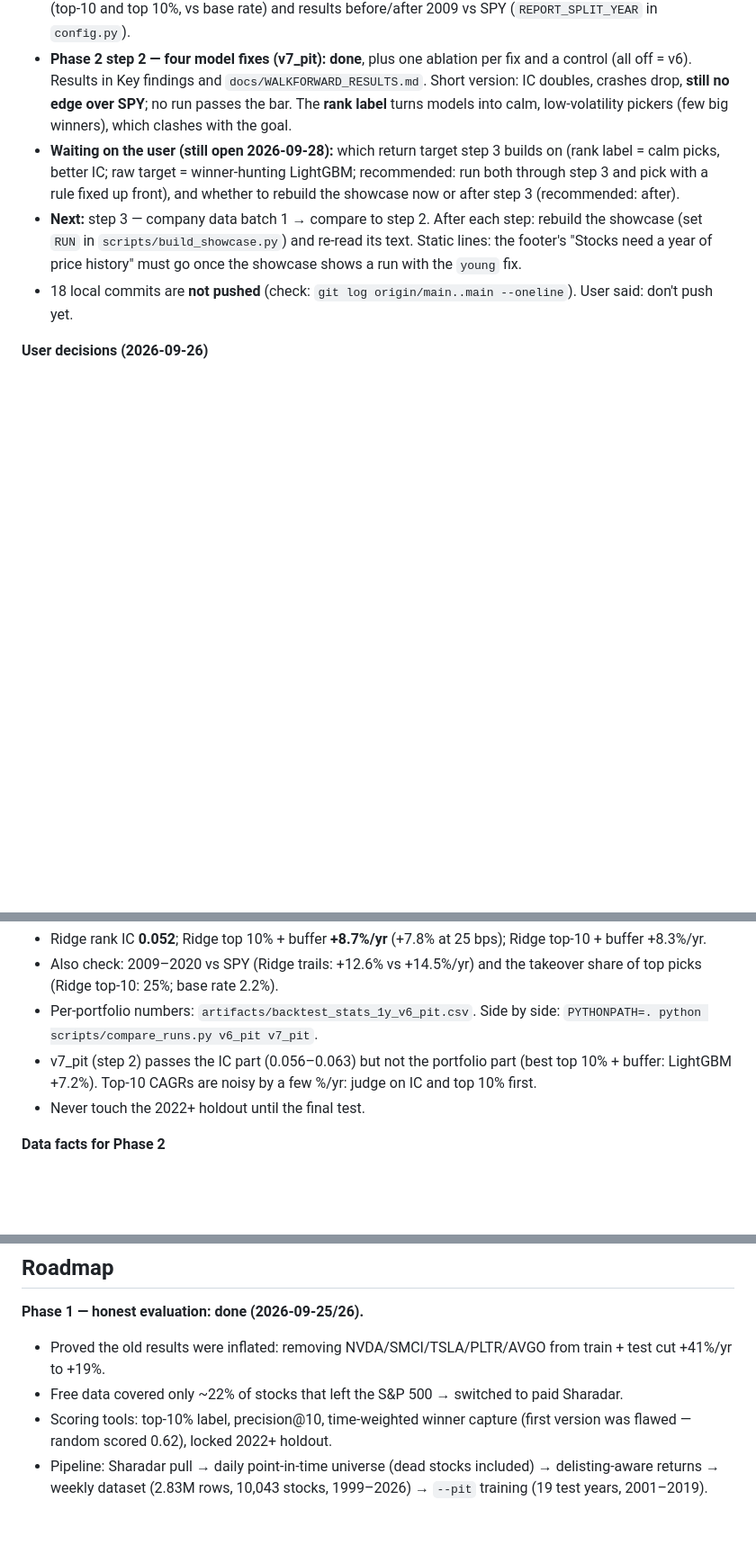
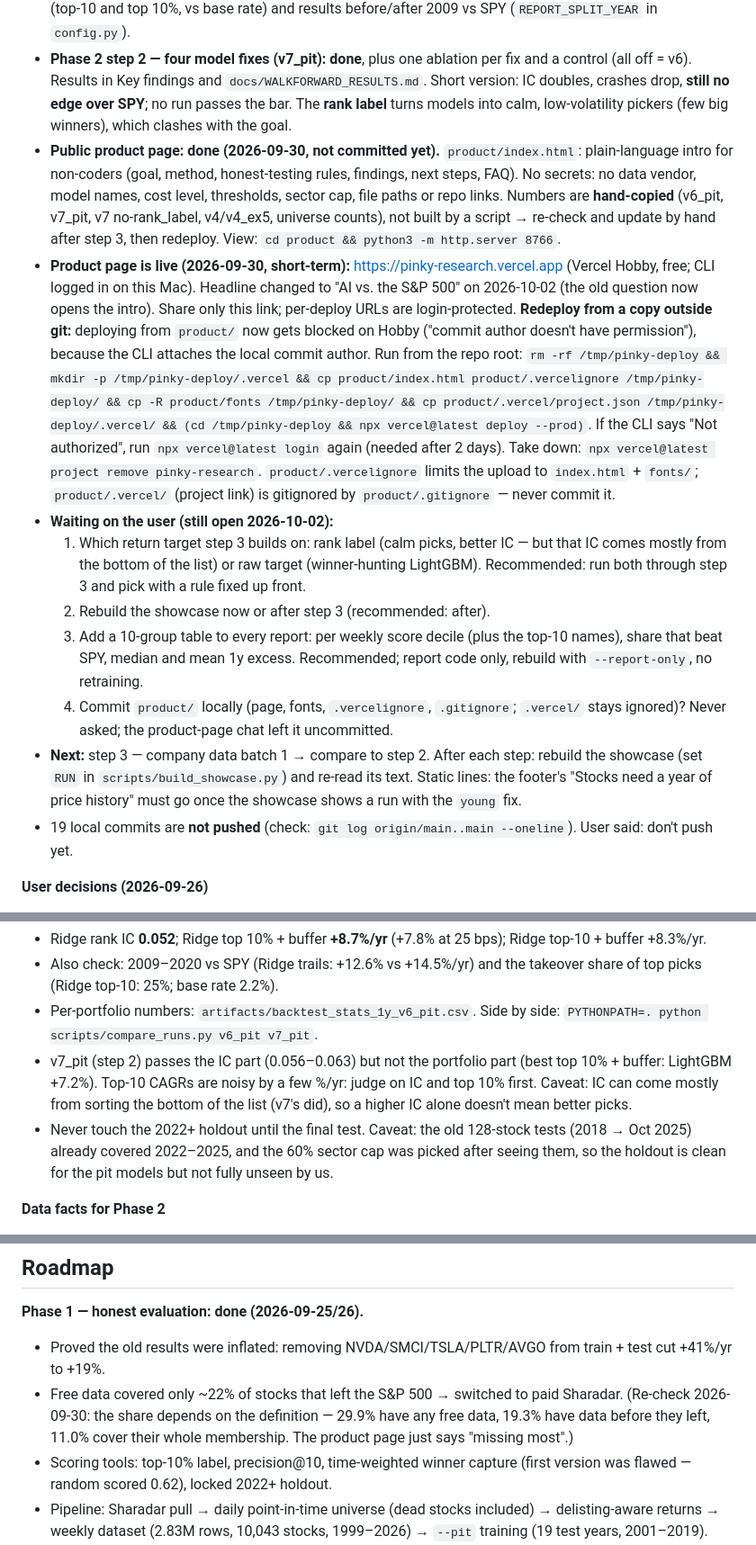
Before and after one commit to SteveLakers/Pinky, a Markdown page: project.md, 3 parts joined by grey strips. Shown at 90% size. Drawn GitHub-style; blank space fills up the shorter version.

Commit message:
project.md: open decisions list, IC caveat, product page notes, user learning note
Co-authored-by: Cursor <cursoragent@cursor.com>

```diff
--- a/project.md
+++ b/project.md
@@ -15,9 +15,15 @@ Last updated **2026-10-02**. Phase 1 code: `c0cdfe7`. Phase 2 step 1 (v6_pit): `
 - **Showcase updated to v6_pit: done** (2026-09-27). Leads with the honest result; every number is computed from saved artifacts; text checked against the data.
 - **Every report now includes both checks the user asked for:** share of top picks acquired within 6 months (top-10 and top 10%, vs base rate) and results before/after 2009 vs SPY (`REPORT_SPLIT_YEAR` in `config.py`).
 - **Phase 2 step 2 — four model fixes (v7_pit): done**, plus one ablation per fix and a control (all off = v6). Results in Key findings and `docs/WALKFORWARD_RESULTS.md`. Short version: IC doubles, crashes drop, **still no edge over SPY**; no run passes the bar. The **rank label** turns models into calm, low-volatility pickers (few big winners), which clashes with the goal.
-- **Waiting on the user (still open 2026-09-28):** which return target step 3 builds on (rank label = calm picks, better IC; raw target = winner-hunting LightGBM; recommended: run both through step 3 and pick with a rule fixed up front), and whether to rebuild the showcase now or after step 3 (recommended: after).
+- **Public product page: done (2026-09-30, not committed yet).** `product/index.html`: plain-language intro for non-coders (goal, method, honest-testing rules, findings, next steps, FAQ). No secrets: no data vendor, model names, cost level, thresholds, sector cap, file paths or repo links. Numbers are **hand-copied** (v6_pit, v7_pit, v7 no-rank_label, v4/v4_ex5, universe counts), not built by a script → re-check and update by hand after step 3, then redeploy. View: `cd product && python3 -m http.server 8766`.
+- **Product page is live (2026-09-30, short-term):** https://pinky-research.vercel.app (Vercel Hobby, free; CLI logged in on this Mac). Headline changed to "AI vs. the S&P 500" on 2026-10-02 (the old question now opens the intro). Share only this link; per-deploy URLs are login-protected. **Redeploy from a copy outside git:** deploying from `product/` now gets blocked on Hobby ("commit author doesn't have permission"), because the CLI attaches the local commit author. Run from the repo root: `rm -rf /tmp/pinky-deploy && mkdir -p /tmp/pinky-deploy/.vercel && cp product/index.html product/.vercelignore /tmp/pinky-deploy/ && cp -R product/fonts /tmp/pinky-deploy/ && cp product/.vercel/project.json /tmp/pinky-deploy/.vercel/ && (cd /tmp/pinky-deploy && npx vercel@latest deploy --prod)`. If the CLI says "Not authorized", run `npx vercel@latest login` again (needed after 2 days). Take down: `npx vercel@latest project remove pinky-research`. `product/.vercelignore` limits the upload to `index.html` + `fonts/`; `product/.vercel/` (project link) is gitignored by `product/.gitignore` — never commit it.
+- **Waiting on the user (still open 2026-10-02):**
+  1. Which return target step 3 builds on: rank label (calm picks, better IC — but that IC comes mostly from the bottom of the list) or raw target (winner-hunting LightGBM). Recommended: run both through step 3 and pick with a rule fixed up front.
+  2. Rebuild the showcase now or after step 3 (recommended: after).
+  3. Add a 10-group table to every report: per weekly score decile (plus the top-10 names), share that beat SPY, median and mean 1y excess. Recommended; report code only, rebuild with `--report-only`, no retraining.
+  4. Commit `product/` locally (page, fonts, `.vercelignore`, `.gitignore`; `.vercel/` stays ignored)? Never asked; the product-page chat left it uncommitted.
 - **Next:** step 3 — company data batch 1 → compare to step 2. After each step: rebuild the showcase (set `RUN` in `scripts/build_showcase.py`) and re-read its text. Static lines: the footer's "Stocks need a year of price history" must go once the showcase shows a run with the `young` fix.
-- 18 local commits are **not pushed** (check: `git log origin/main..main --oneline`). User said: don't push yet.
+- 19 local commits are **not pushed** (check: `git log origin/main..main --oneline`). User said: don't push yet.
 
 **User decisions (2026-09-26)**
 - Phase 2 model fixes: **all four approved** (list under Roadmap).
@@ -42,8 +48,8 @@ Last updated **2026-10-02**. Phase 1 code: `c0cdfe7`. Phase 2 step 1 (v6_pit): `
 - Ridge rank IC **0.052**; Ridge top 10% + buffer **+8.7%/yr** (+7.8% at 25 bps); Ridge top-10 + buffer +8.3%/yr.
 - Also check: 2009–2020 vs SPY (Ridge trails: +12.6% vs +14.5%/yr) and the takeover share of top picks (Ridge top-10: 25%; base rate 2.2%).
 - Per-portfolio numbers: `artifacts/backtest_stats_1y_v6_pit.csv`. Side by side: `PYTHONPATH=. python scripts/compare_runs.py v6_pit v7_pit`.
-- v7_pit (step 2) passes the IC part (0.056–0.063) but not the portfolio part (best top 10% + buffer: LightGBM +7.2%). Top-10 CAGRs are noisy by a few %/yr: judge on IC and top 10% first.
-- Never touch the 2022+ holdout until the final test.
+- v7_pit (step 2) passes the IC part (0.056–0.063) but not the portfolio part (best top 10% + buffer: LightGBM +7.2%). Top-10 CAGRs are noisy by a few %/yr: judge on IC and top 10% first. Caveat: IC can come mostly from sorting the bottom of the list (v7's did), so a higher IC alone doesn't mean better picks.
+- Never touch the 2022+ holdout until the final test. Caveat: the old 128-stock tests (2018 → Oct 2025) already covered 2022–2025, and the 60% sector cap was picked after seeing them, so the holdout is clean for the pit models but not fully unseen by us.
 
 **Data facts for Phase 2**
 - Fundamentals ARQ: filing dates 1993 → 2026, 17,045 tickers, revenue filled 97% (ART 92%).
@@ -176,7 +183,7 @@ Point-in-time liquid US universe, delisted stocks included, 1y signal, monthly t
 
 **Phase 1 — honest evaluation: done (2026-09-25/26).**
 - Proved the old results were inflated: removing NVDA/SMCI/TSLA/PLTR/AVGO from train + test cut +41%/yr to +19%.
-- Free data covered only ~22% of stocks that left the S&P 500 → switched to paid Sharadar.
+- Free data covered only ~22% of stocks that left the S&P 500 → switched to paid Sharadar. (Re-check 2026-09-30: the share depends on the definition — 29.9% have any free data, 19.3% have data before they left, 11.0% cover their whole membership. The product page just says "missing most".)
 - Scoring tools: top-10% label, precision@10, time-weighted winner capture (first version was flawed — random scored 0.62), locked 2022+ holdout.
 - Pipeline: Sharadar pull → daily point-in-time universe (dead stocks included) → delisting-aware returns → weekly dataset (2.83M rows, 10,043 stocks, 1999–2026) → `--pit` training (19 test years, 2001–2019).
 - Result (v5_pit): **no edge** — Ridge +7.6%/yr ≈ SPY +6.9%, LightGBM −8.0%.
```
Also changed, not shown: other parts of project.md (+2 -0 lines).
